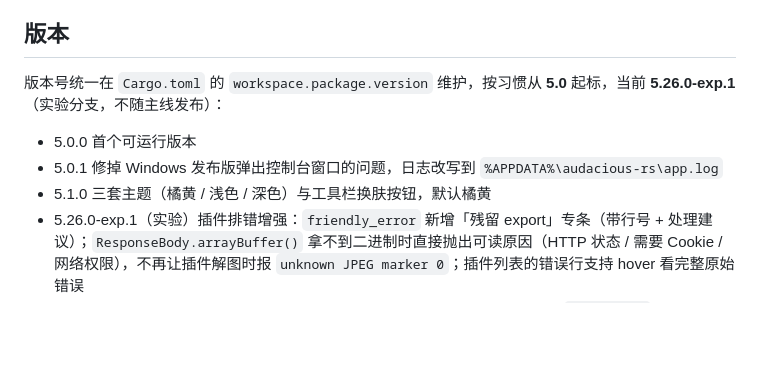
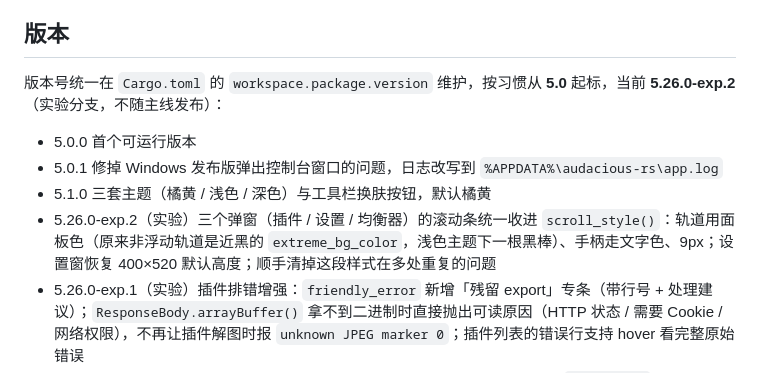
Before and after one commit to hhym/rust-audacious, a Markdown page: README.md, the part around the change. GitHub-like rendering; blank space fills up the shorter version.

Commit message:
experimental: 5.26.0-exp.2 滚动条样式统一（轨道/手柄配色，三窗复用 scroll_style）

```diff
--- a/README.md
+++ b/README.md
@@ -151,11 +151,12 @@ MyGo 插件的 ES 模块改写/搜索/取地址/歌词/设置项。共 32 个用
 
 ## 版本
 
-版本号统一在 `Cargo.toml` 的 `workspace.package.version` 维护，按习惯从 **5.0** 起标，当前 **5.26.0-exp.1**（实验分支，不随主线发布）：
+版本号统一在 `Cargo.toml` 的 `workspace.package.version` 维护，按习惯从 **5.0** 起标，当前 **5.26.0-exp.2**（实验分支，不随主线发布）：
 
 - 5.0.0 首个可运行版本
 - 5.0.1 修掉 Windows 发布版弹出控制台窗口的问题，日志改写到 `%APPDATA%\audacious-rs\app.log`
 - 5.1.0 三套主题（橘黄 / 浅色 / 深色）与工具栏换肤按钮，默认橘黄
+- 5.26.0-exp.2（实验）三个弹窗（插件 / 设置 / 均衡器）的滚动条统一收进 `scroll_style()`：轨道用面板色（原来非浮动轨道是近黑的 `extreme_bg_color`，浅色主题下一根黑棒）、手柄走文字色、9px；设置窗恢复 400×520 默认高度；顺手清掉这段样式在多处重复的问题
 - 5.26.0-exp.1（实验）插件排错增强：`friendly_error` 新增「残留 export」专条（带行号 + 处理建议）；`ResponseBody.arrayBuffer()` 拿不到二进制时直接抛出可读原因（HTTP 状态 / 需要 Cookie / 网络权限），不再让插件解图时报 `unknown JPEG marker 0`；插件列表的错误行支持 hover 看完整原始错误
 - 5.25.0 设置窗口、均衡器窗口统一成「可拉伸 + 内容溢出时滚动」：两窗都套 `ScrollArea`（滚动条样式同插件窗口：常驻、9px、手柄最短长度），`resizable(true)`，设置默认 400×520（最高 760）、均衡器 560×320（最高 700）；内容不多时不出滚动条，缩窗或以后加主题/加设置项才出现
 - 5.24.0 插件加载与扫码登录的健壮性：ES 模块改写补齐再导出 `export { x } from`、`export * from`、`export * as ns from`、`export default class`、`export function*`、解构导出 `export const { a: b }`；`fetch` 支持 `data:` URI（二维码常以 data URI 内嵌，之前会当网络地址失败、拿到空 buffer 报「unknown JPEG marker 0」）；登录窗口的错误只显示第一行并给提示，完整堆栈收进 tooltip，不再把整段 `at parse (unknown...)` 糊在脸上
```
Also changed, not shown: docs/screenshot-exp-scroll-5.26.0-exp.2.png (added), 3 other files.
